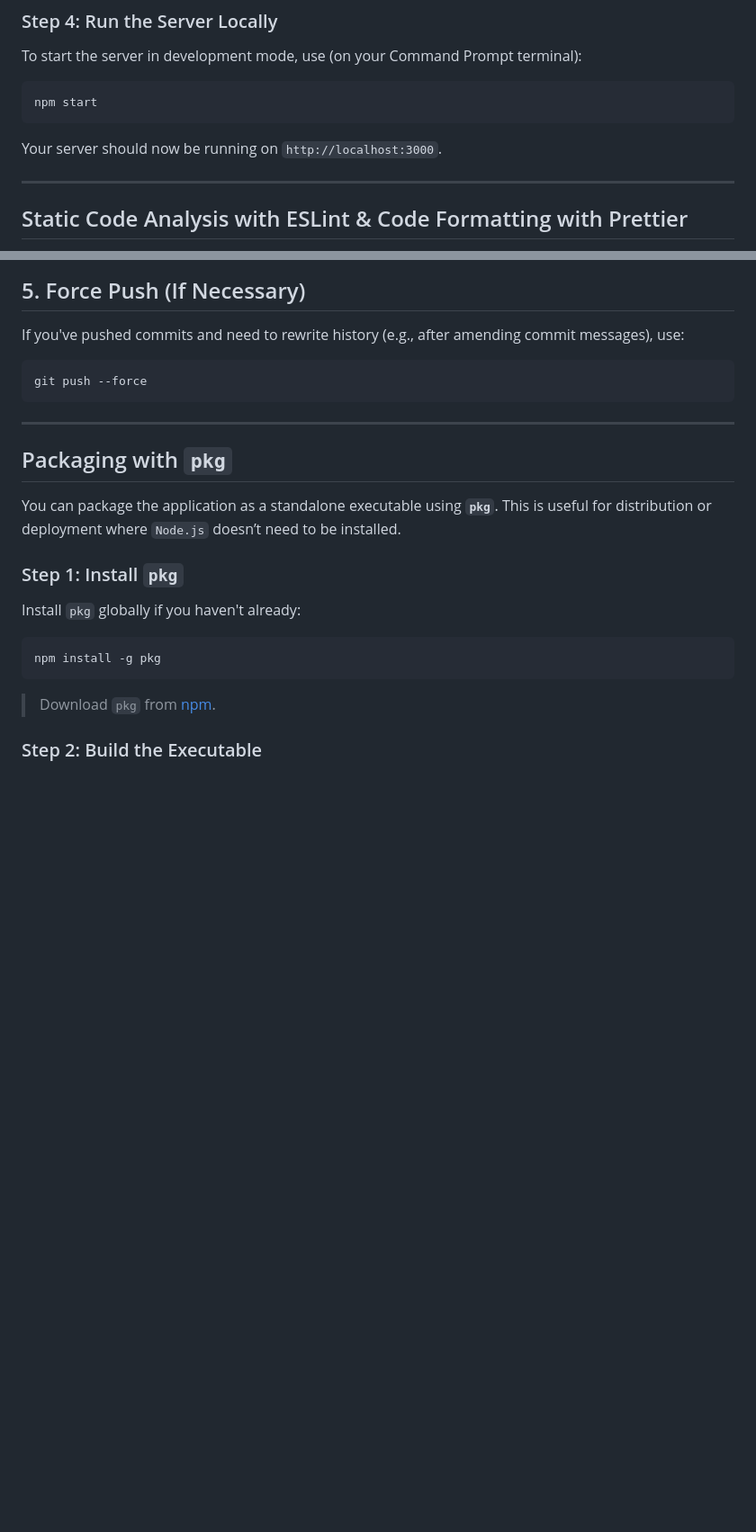
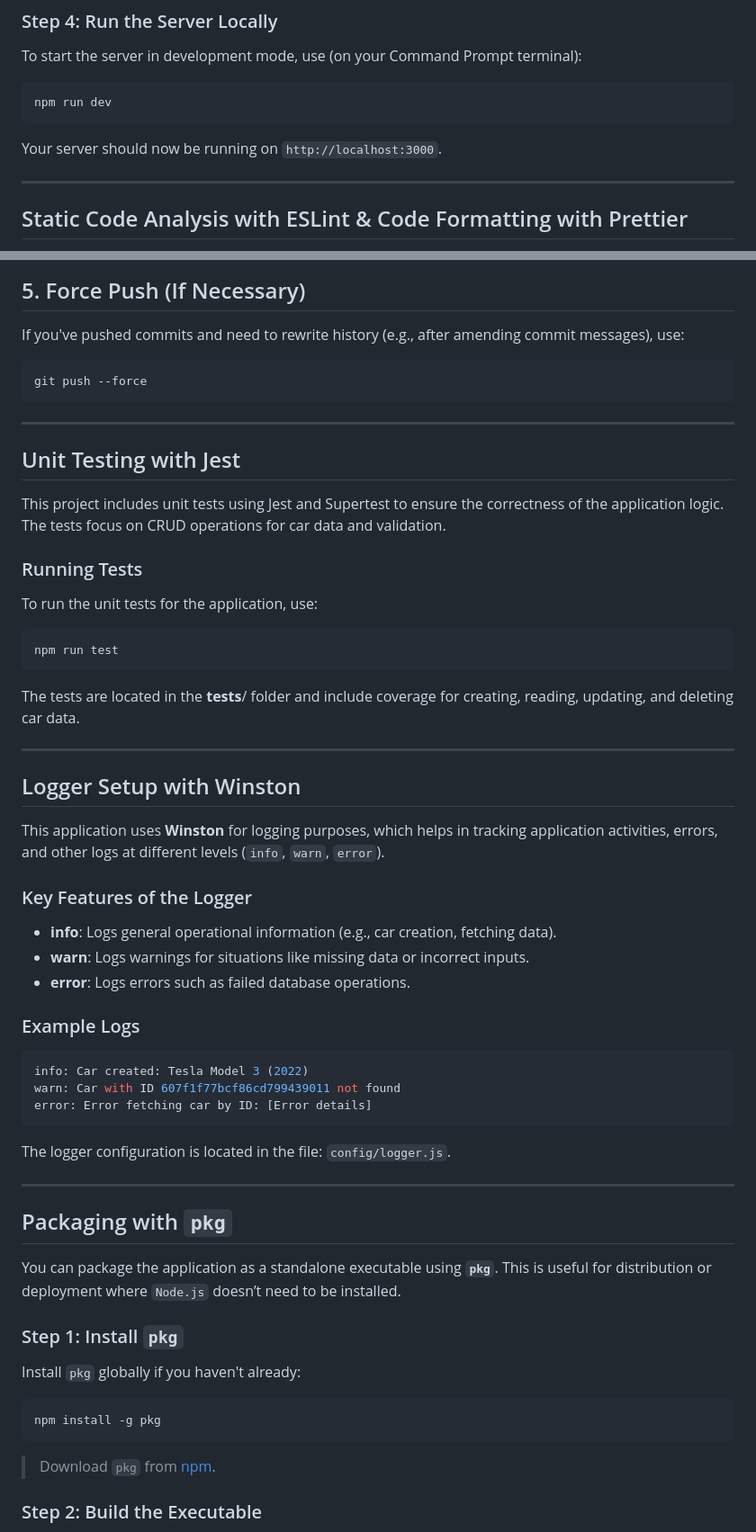
Before and after one commit to MakaremHind/car-sensors-monitoring-application, a Markdown page: README.md, 2 parts joined by grey strips. Shown at 90% size. Drawn GitHub-style; blank space fills up the shorter version.

Commit message:
Update README: Add logging with Winston and unit testing with Jest

````diff
--- a/README.md
+++ b/README.md
@@ -74,13 +83,12 @@ MONGODB_URI=mongodb://localhost:27017/carsensors
 To start the server in development mode, use (on your Command Prompt terminal):
 
 ```cmd
-npm start
+npm run dev
 ```
 
 Your server should now be running on `http://localhost:3000`.
 
 ---
-
 ## Static Code Analysis with ESLint & Code Formatting with Prettier
 
 This project uses **ESLint** for static code analysis to enforce coding standards and identify issues in the codebase, such as unused variables and potential bugs. Additionally, **Prettier** is used for code formatting to ensure consistent style across the codebase.
@@ -228,7 +236,36 @@ If you've pushed commits and need to rewrite history (e.g., after amending commi
 git push --force
 ```
 ---
+## Unit Testing with Jest
+This project includes unit tests using Jest and Supertest to ensure the correctness of the application logic. The tests focus on CRUD operations for car data and validation.
 
+### Running Tests
+To run the unit tests for the application, use:
+
+```bash
+npm run test
+```
+
+The tests are located in the __tests__/ folder and include coverage for creating, reading, updating, and deleting car data.
+
+---
+## Logger Setup with Winston
+This application uses **Winston** for logging purposes, which helps in tracking application activities, errors, and other logs at different levels (`info`, `warn`, `error`).
+
+### Key Features of the Logger
+- **info**: Logs general operational information (e.g., car creation, fetching data).
+- **warn**: Logs warnings for situations like missing data or incorrect inputs.
+- **error**: Logs errors such as failed database operations.
+
+### Example Logs
+```bash
+info: Car created: Tesla Model 3 (2022)
+warn: Car with ID 607f1f77bcf86cd799439011 not found
+error: Error fetching car by ID: [Error details]
+```
+The logger configuration is located in the file: `config/logger.js`.
+
+---
 ## Packaging with `pkg`
 
 You can package the application as a standalone executable using **`pkg`**. This is useful for distribution or deployment where `Node.js` doesn’t need to be installed.
````
Also changed, not shown: other parts of README.md (+11 -2 lines).
